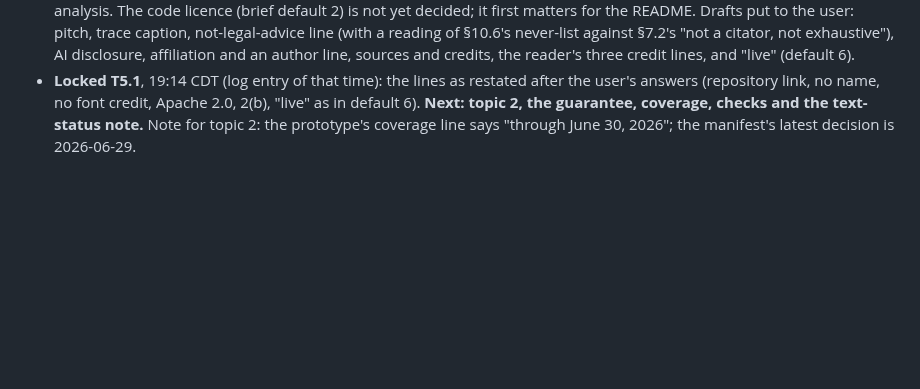
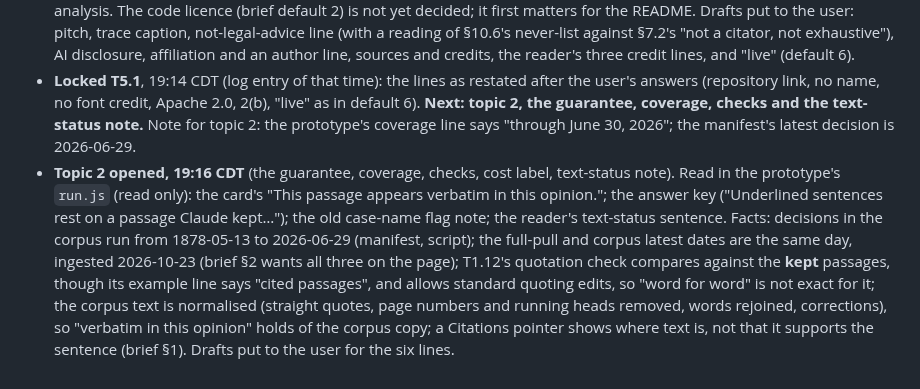
Before and after one commit to NguyenTran2002/probable-clause, a Markdown page: docs/design/phase3-working.md, the part around the change. Rendered like a GitHub page; blank space fills up the shorter version.

Commit message:
Phase 3 working doc: topic 2 opened, the guarantee, coverage and checks
Co-Authored-By: Claude Opus 5.5 <noreply@anthropic.com>

```diff
--- a/docs/design/phase3-working.md
+++ b/docs/design/phase3-working.md
@@ -353,3 +353,4 @@ Facts in brief §6.4, §7.2, §7.4, §10.6 and §12, P1.4, P1.5, P1.10, and the
 - **Topics confirmed, 19:08 CDT:** *"The six topics work, with the text-status note added. Open topic 1."*
 - **Topic 1 opened, 19:08 CDT** (the standing lines). Read in the prototype's `index.html` (read only): the pitch, the trace figure's caption (still names `search_result_location`, which T1.9 replaced with custom content documents), the landing footer, the run screen's disclaimer and folded "Sources and credits". Facts: the placeholder credit says all text came via CourtListener, but by `data/corpus/README.md` 25 cases come from CourtListener's Lawbox copies, 6 from the official U.S. Reports on GovInfo and *Chatrie* from the slip opinion; the placeholder's "Answers are written by Claude, Anthropic's model" omits that two models run (Sonnet 5.5 researches and writes the band's findings, Opus 5.5 writes the answer, T1.8); required by licensing.md §5: AI disclosure (AUP) and the notice that factual assertions should not be relied on without checking (Commercial Terms); by §2: no suggestion that Free Law Project produced, endorsed or verified the analysis. The code licence (brief default 2) is not yet decided; it first matters for the README. Drafts put to the user: pitch, trace caption, not-legal-advice line (with a reading of §10.6's never-list against §7.2's "not a citator, not exhaustive"), AI disclosure, affiliation and an author line, sources and credits, the reader's three credit lines, and "live" (default 6).
 - **Locked T5.1**, 19:14 CDT (log entry of that time): the lines as restated after the user's answers (repository link, no name, no font credit, Apache 2.0, 2(b), "live" as in default 6). **Next: topic 2, the guarantee, coverage, checks and the text-status note.** Note for topic 2: the prototype's coverage line says "through June 30, 2026"; the manifest's latest decision is 2026-06-29.
+- **Topic 2 opened, 19:16 CDT** (the guarantee, coverage, checks, cost label, text-status note). Read in the prototype's `run.js` (read only): the card's "This passage appears verbatim in this opinion."; the answer key ("Underlined sentences rest on a passage Claude kept…"); the old case-name flag note; the reader's text-status sentence. Facts: decisions in the corpus run from 1878-05-13 to 2026-06-29 (manifest, script); the full-pull and corpus latest dates are the same day, ingested 2026-10-23 (brief §2 wants all three on the page); T1.12's quotation check compares against the **kept** passages, though its example line says "cited passages", and allows standard quoting edits, so "word for word" is not exact for it; the corpus text is normalised (straight quotes, page numbers and running heads removed, words rejoined, corrections), so "verbatim in this opinion" holds of the corpus copy; a Citations pointer shows where text is, not that it supports the sentence (brief §1). Drafts put to the user for the six lines.
```
